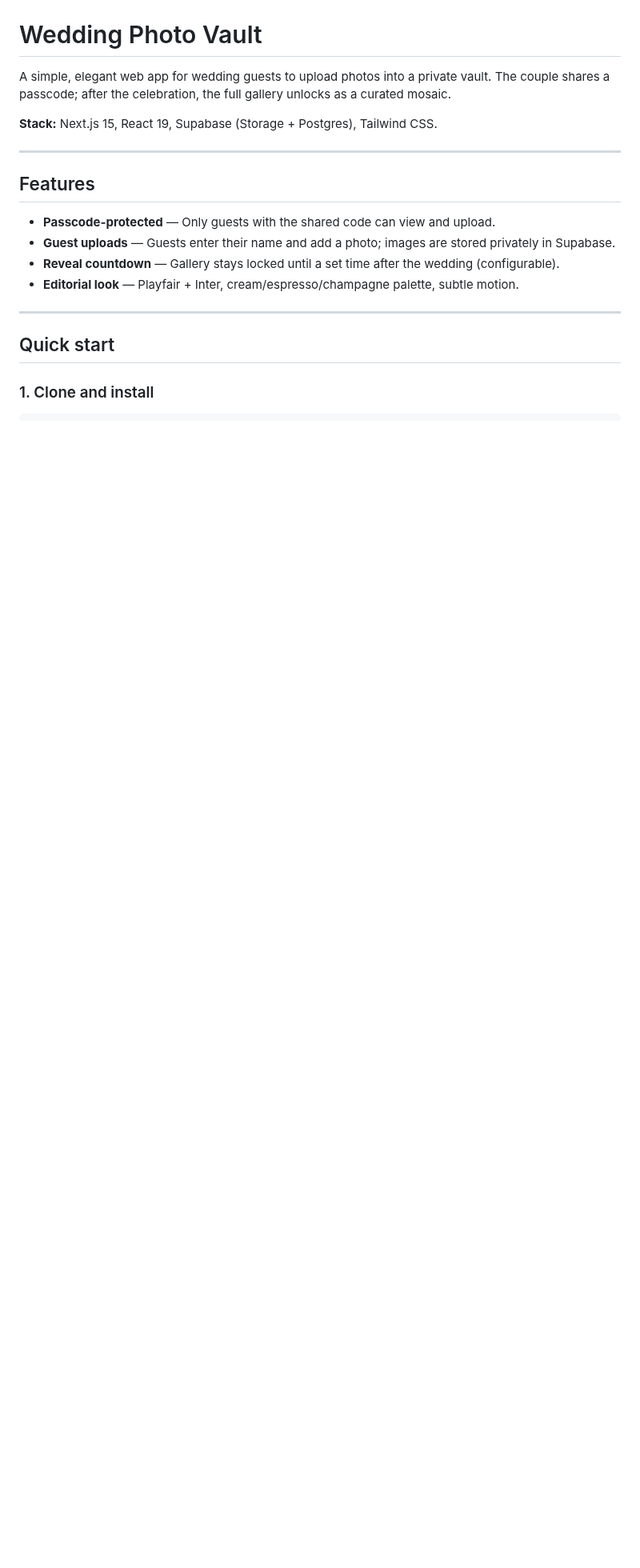
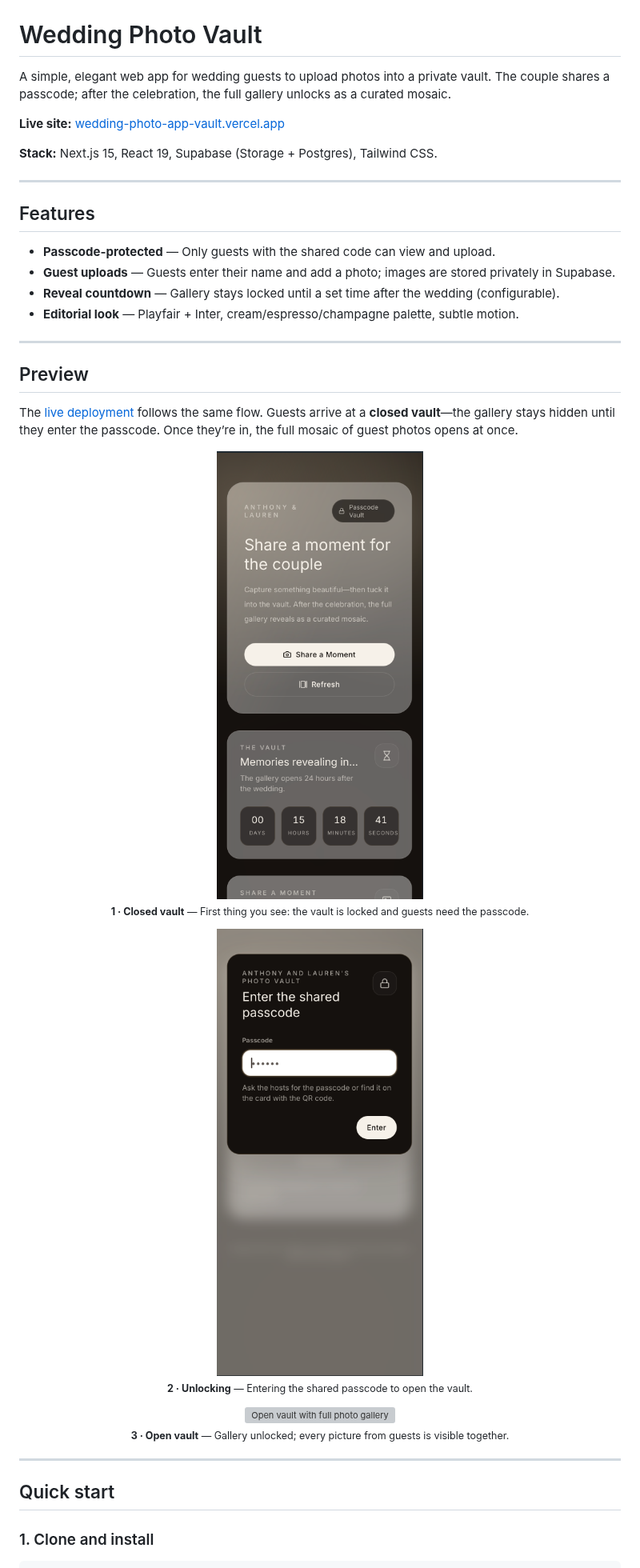
Before and after one commit to AnthonyFQ14/wedding-photo-app, a Markdown page: README.md, the part around the change. Shown at 80% size. GitHub-like rendering; pictures changed too: docs/screenshots/app sc 1.png (added), docs/screenshots/app sc 2.png (added); blank space fills up the shorter version; grey boxes are pictures that could not be loaded.

Commit message:
docs: README preview screenshots, live site link

```diff
--- a/README.md
+++ b/README.md
@@ -1,6 +1,8 @@
 # Wedding Photo Vault
 
 A simple, elegant web app for wedding guests to upload photos into a private vault. The couple shares a passcode; after the celebration, the full gallery unlocks as a curated mosaic.
+
+**Live site:** [wedding-photo-app-vault.vercel.app](https://wedding-photo-app-vault.vercel.app)
 
 **Stack:** Next.js 15, React 19, Supabase (Storage + Postgres), Tailwind CSS.
 
@@ -12,6 +14,27 @@ A simple, elegant web app for wedding guests to upload photos into a private vau
 - **Guest uploads** — Guests enter their name and add a photo; images are stored privately in Supabase.
 - **Reveal countdown** — Gallery stays locked until a set time after the wedding (configurable).
 - **Editorial look** — Playfair + Inter, cream/espresso/champagne palette, subtle motion.
+
+---
+
+## Preview
+
+The [live deployment](https://wedding-photo-app-vault.vercel.app) follows the same flow. Guests arrive at a **closed vault**—the gallery stays hidden until they enter the passcode. Once they’re in, the full mosaic of guest photos opens at once.
+
+<p align="center">
+  <img src="./docs/screenshots/app%20sc%201.png" alt="Landing screen with closed vault and passcode prompt" width="780" /><br />
+  <sub><strong>1 · Closed vault</strong> — First thing you see: the vault is locked and guests need the passcode.</sub>
+</p>
+
+<p align="center">
+  <img src="./docs/screenshots/app%20sc%202.png" alt="Passcode entry" width="780" /><br />
+  <sub><strong>2 · Unlocking</strong> — Entering the shared passcode to open the vault.</sub>
+</p>
+
+<p align="center">
+  <img src="./docs/screenshots/app%20sc%203.png" alt="Open vault with full photo gallery" width="780" /><br />
+  <sub><strong>3 · Open vault</strong> — Gallery unlocked; every picture from guests is visible together.</sub>
+</p>
 
 ---
 
```
Also changed, not shown: 1 other file.
